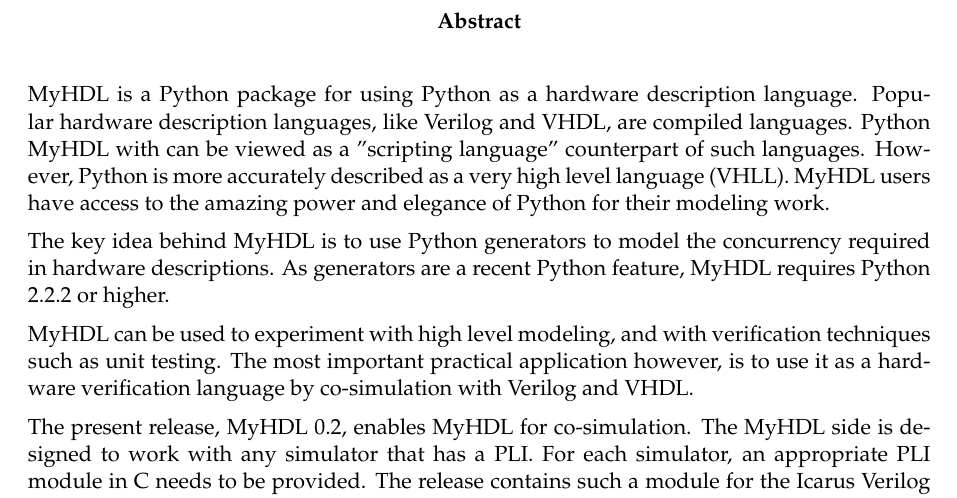
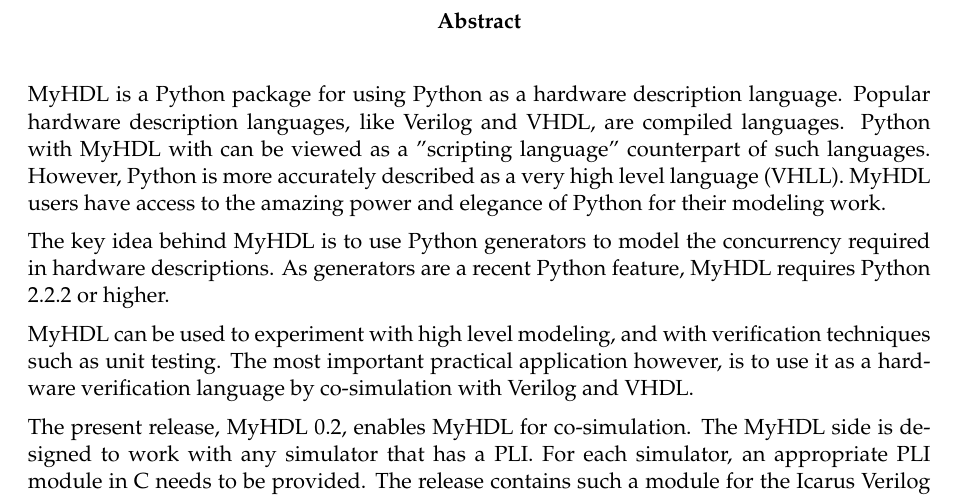
Before and after one commit to forrestv/myhdl, a LaTeX thesis (doc/MyHDL.tex): part of page 3 of 51, cut so that both start at the same text. Compiled offline with pdfLaTeX.

Commit message:
rephrase

```diff
--- a/doc/MyHDL.tex
+++ b/doc/MyHDL.tex
@@ -20,7 +20,7 @@
 
 \myhdl\ is a Python package for using Python as a hardware description
 language. Popular hardware description languages, like Verilog and
-VHDL, are compiled languages. Python \myhdl\ with can be viewed as a
+VHDL, are compiled languages. Python with \myhdl\ with can be viewed as a
 "scripting language" counterpart of such languages. However, Python is
 more accurately described as a very high level language
 (VHLL). \myhdl\ users have access to the amazing power and elegance of
```
Also changed, not shown: README.txt.
